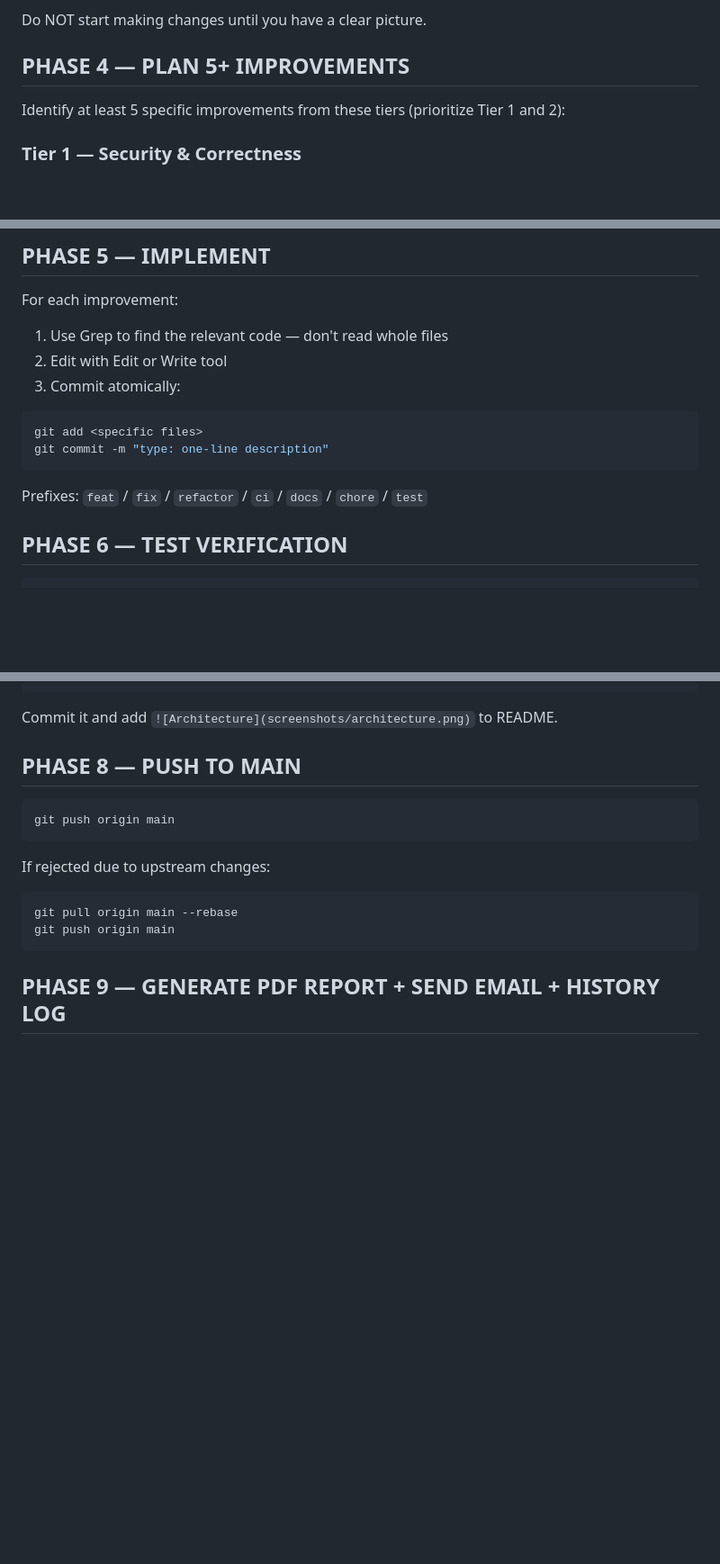
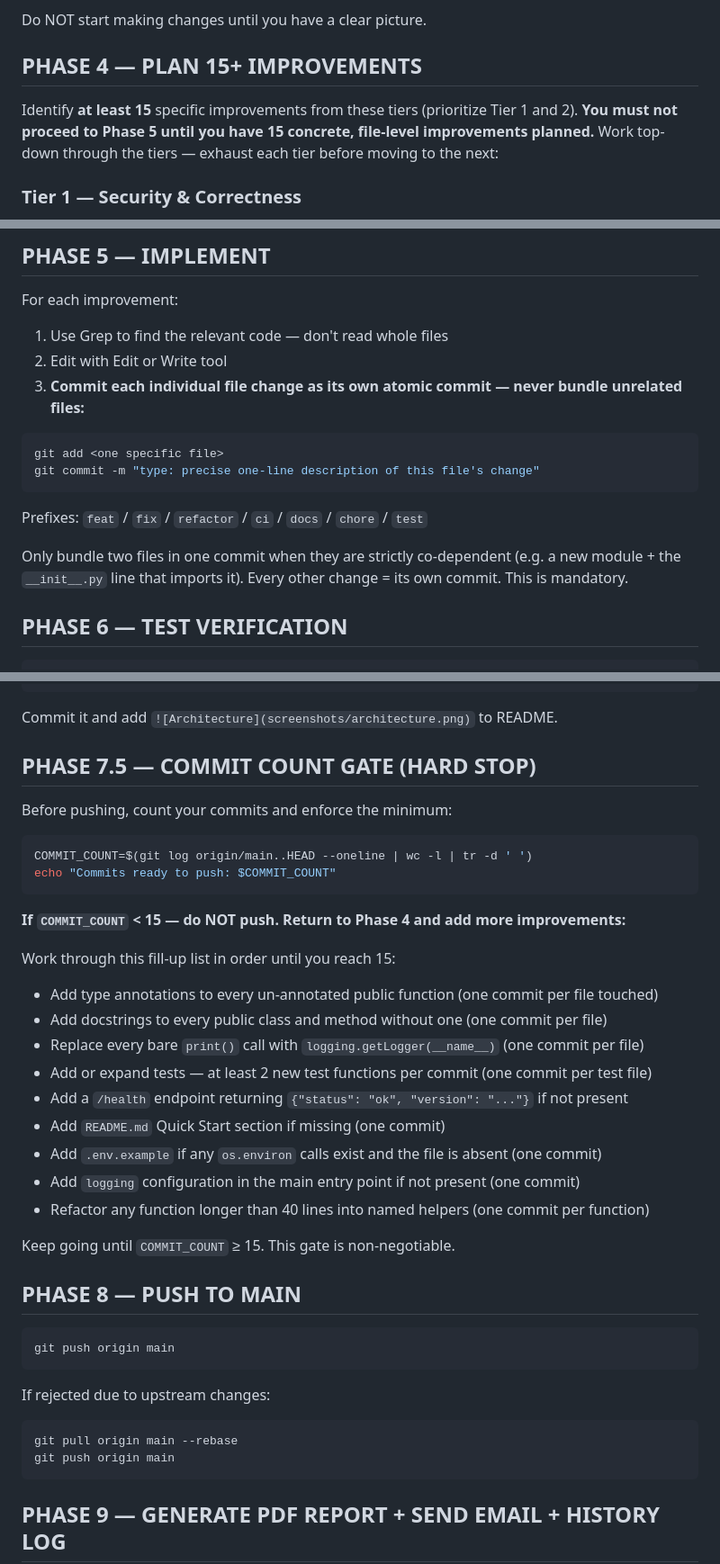
Before and after one commit to atharvadevne123/reflective-lantern, a Markdown page: prompts/system_prompt.md, 3 parts joined by grey strips. Shown at 90% size. Rendered like a GitHub page; blank space fills up the shorter version.

````diff
--- a/prompts/system_prompt.md
+++ b/prompts/system_prompt.md
@@ -109,9 +109,11 @@ Use Glob and Read to examine key source files. Understand:
 
 Do NOT start making changes until you have a clear picture.
 
-## PHASE 4 — PLAN 5+ IMPROVEMENTS
+## PHASE 4 — PLAN 15+ IMPROVEMENTS
 
-Identify at least 5 specific improvements from these tiers (prioritize Tier 1 and 2):
+Identify **at least 15** specific improvements from these tiers (prioritize Tier 1 and 2).
+**You must not proceed to Phase 5 until you have 15 concrete, file-level improvements planned.**
+Work top-down through the tiers — exhaust each tier before moving to the next:
 
 ### Tier 1 — Security & Correctness
 - Hardcoded secrets → `os.environ.get('KEY', '')` / `process.env.KEY`. Add `.env.example`.
@@ -201,12 +203,16 @@ jobs:
 For each improvement:
 1. Use Grep to find the relevant code — don't read whole files
 2. Edit with Edit or Write tool
-3. Commit atomically:
+3. **Commit each individual file change as its own atomic commit — never bundle unrelated files:**
 ```bash
-git add <specific files>
-git commit -m "type: one-line description"
+git add <one specific file>
+git commit -m "type: precise one-line description of this file's change"
 ```
 Prefixes: `feat` / `fix` / `refactor` / `ci` / `docs` / `chore` / `test`
+
+Only bundle two files in one commit when they are strictly co-dependent
+(e.g. a new module + the `__init__.py` line that imports it).
+Every other change = its own commit. This is mandatory.
 
 ## PHASE 6 — TEST VERIFICATION
 
@@ -237,6 +243,30 @@ fig, ax = plt.subplots(figsize=(12, 6))
 plt.savefig('screenshots/architecture.png', dpi=150, bbox_inches='tight')
 ```
 Commit it and add `![Architecture](screenshots/architecture.png)` to README.
+
+## PHASE 7.5 — COMMIT COUNT GATE (HARD STOP)
+
+Before pushing, count your commits and enforce the minimum:
+
+```bash
+COMMIT_COUNT=$(git log origin/main..HEAD --oneline | wc -l | tr -d ' ')
+echo "Commits ready to push: $COMMIT_COUNT"
+```
+
+**If `COMMIT_COUNT` < 15 — do NOT push. Return to Phase 4 and add more improvements:**
+
+Work through this fill-up list in order until you reach 15:
+- Add type annotations to every un-annotated public function (one commit per file touched)
+- Add docstrings to every public class and method without one (one commit per file)
+- Replace every bare `print()` call with `logging.getLogger(__name__)` (one commit per file)
+- Add or expand tests — at least 2 new test functions per commit (one commit per test file)
+- Add a `/health` endpoint returning `{"status": "ok", "version": "..."}` if not present
+- Add `README.md` Quick Start section if missing (one commit)
+- Add `.env.example` if any `os.environ` calls exist and the file is absent (one commit)
+- Add `logging` configuration in the main entry point if not present (one commit)
+- Refactor any function longer than 40 lines into named helpers (one commit per function)
+
+Keep going until `COMMIT_COUNT` ≥ 15. This gate is non-negotiable.
 
 ## PHASE 8 — PUSH TO MAIN
 
````
Also changed, not shown: other parts of prompts/system_prompt.md (+44 -2 lines).
